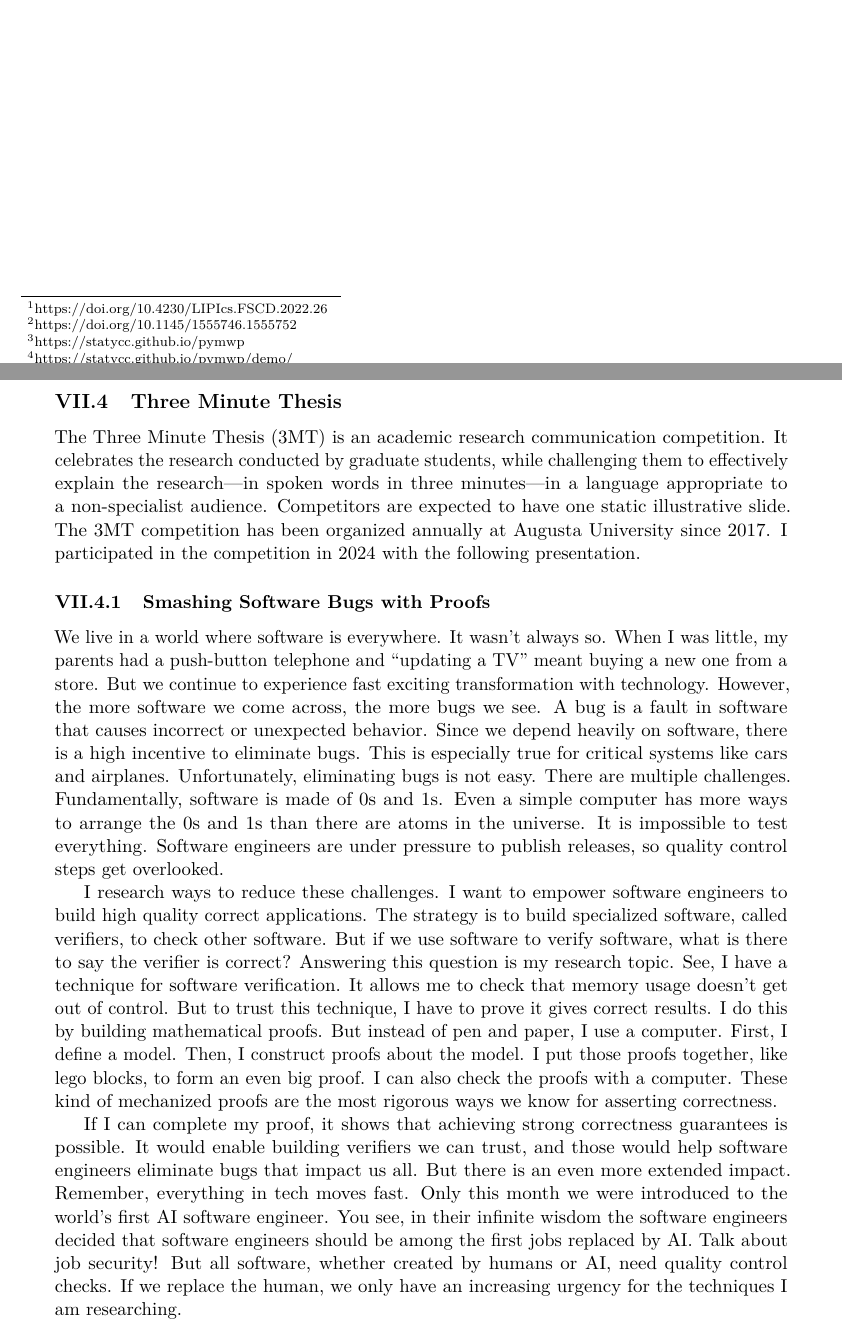
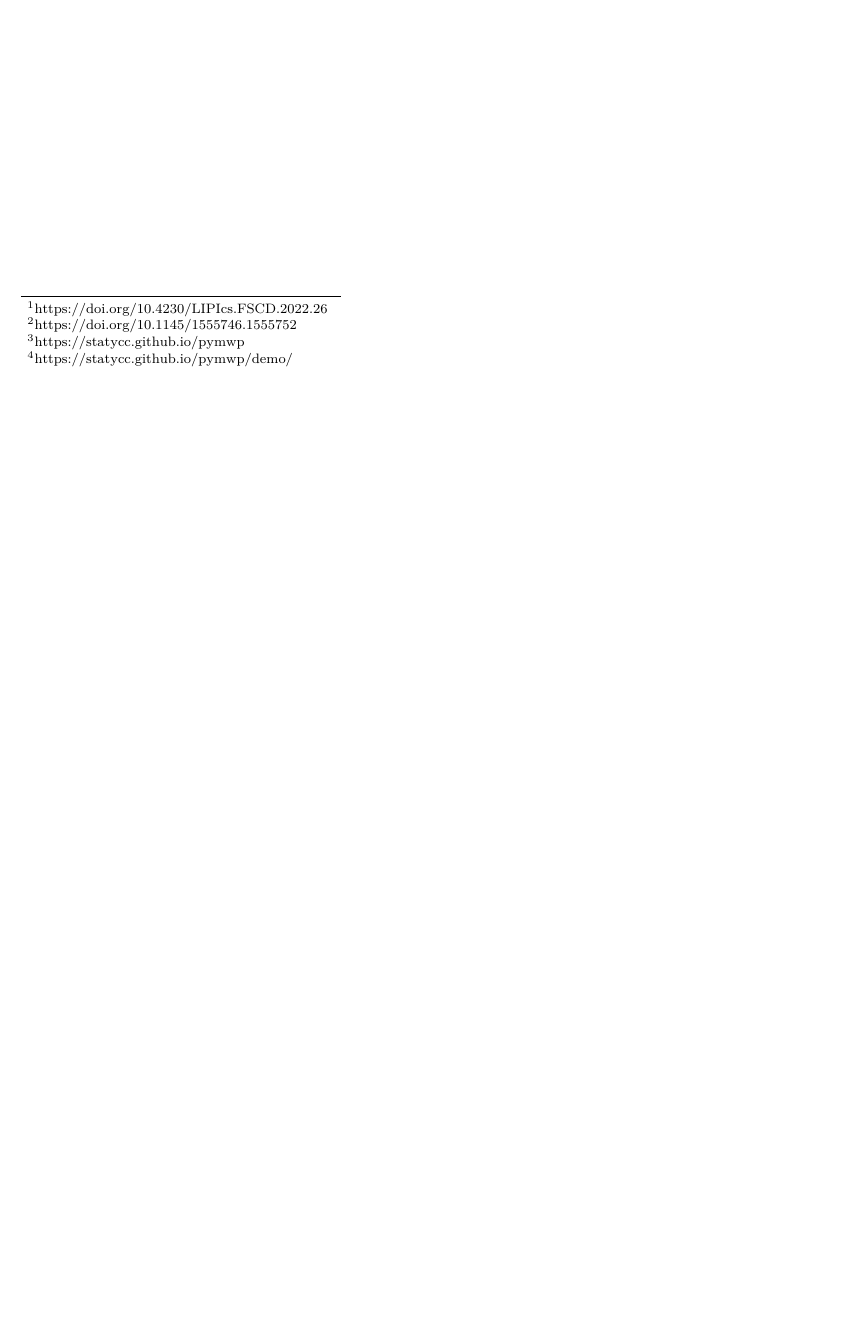
Before and after one commit to nkrusch/dissertation, a LaTeX thesis (thesis.tex, which reads appendix/3mt.tex): two parts of pages 78 and 79 of 80 before the commit and part of page 78 of 78 after it, the two joined at a grey line, cut so that both start at the same text, the shorter picture padded with empty space. Compiled offline with pdfLaTeX.

Commit message:
remove horrific ew

```diff
--- a/appendix/3mt.tex
+++ /dev/null
@@ -1,19 +0,0 @@
-\subsection{Three Minute Thesis}
-\label{subsec:3mt}
-
-The Three Minute Thesis (3MT) is an academic research communication competition.
-It celebrates the research conducted by graduate students, while challenging them to effectively explain the research---in spoken words in three minutes---in a language appropriate to a non-specialist audience.
-Competitors are expected to have one static illustrative slide.
-The 3MT competition has been organized annually at Augusta University since 2017.
-I participated in the competition in 2024 with the following presentation.
-
-
-\subsubsection{Smashing Software Bugs with Proofs}
-
-We live in a world where software is everywhere. It wasn’t always so. When I was little, my parents had a push-button telephone and “updating a TV” meant buying a new one from a store. But we continue to experience fast exciting transformation with technology. However, the more software we come across, the more bugs we see. A bug is a fault in software that causes incorrect or unexpected behavior. Since we depend heavily on software, there is a high incentive to eliminate bugs. This is especially true for critical systems like cars and airplanes. Unfortunately, eliminating bugs is not easy. There are multiple challenges. Fundamentally, software is made of 0s and 1s. Even a simple computer has more ways to arrange the 0s and 1s than there are atoms in the universe. It is impossible to test everything. Software engineers are under pressure to publish releases, so quality control steps get overlooked.
-
-I research ways to reduce these challenges. I want to empower software engineers to build high quality correct applications. The strategy is to build specialized software, called verifiers, to check other software. But if we use software to verify software, what is there to say the verifier is correct? Answering this question is my research topic. See, I have a technique for software verification. It allows me to check that memory usage doesn’t get out of control. But to trust this technique, I have to prove it gives correct results. I do this by building mathematical proofs. But instead of pen and paper, I use a computer. First, I define a model. Then, I construct proofs about the model. I put those proofs together, like lego blocks, to form an even big proof. I can also check the proofs with a computer. These kind of mechanized proofs are the most rigorous ways we know for asserting correctness.
-
-If I can complete my proof, it shows that achieving strong correctness guarantees is possible. It would enable building verifiers we can trust, and those would help software engineers eliminate bugs that impact us all. But there is an even more extended impact. Remember, everything in tech moves fast. Only this month we were introduced to the world’s first AI software engineer. You see, in their infinite wisdom the software engineers decided that software engineers should be among the first jobs replaced by AI. Talk about job security! But all software, whether created by humans or AI, need quality control checks. If we replace the human, we only have an increasing urgency for the techniques I am researching.
-
-\input{figures/3mt_slide}
```
Also changed, not shown: figures/3mt_slide.tex (deleted, +0 -6 lines), sections/7_appendix.tex (+0 -4 lines), img/3mt.jpg (deleted), thesis.pdf.
